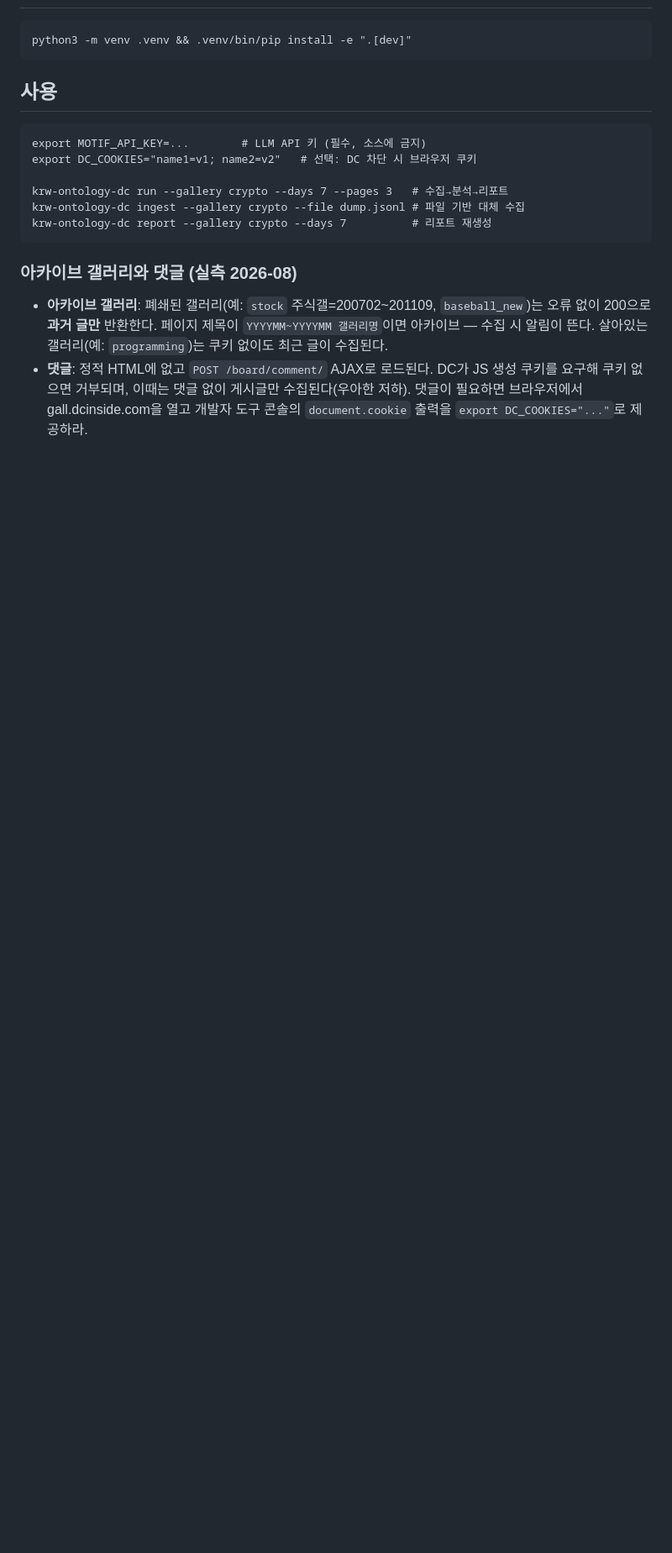
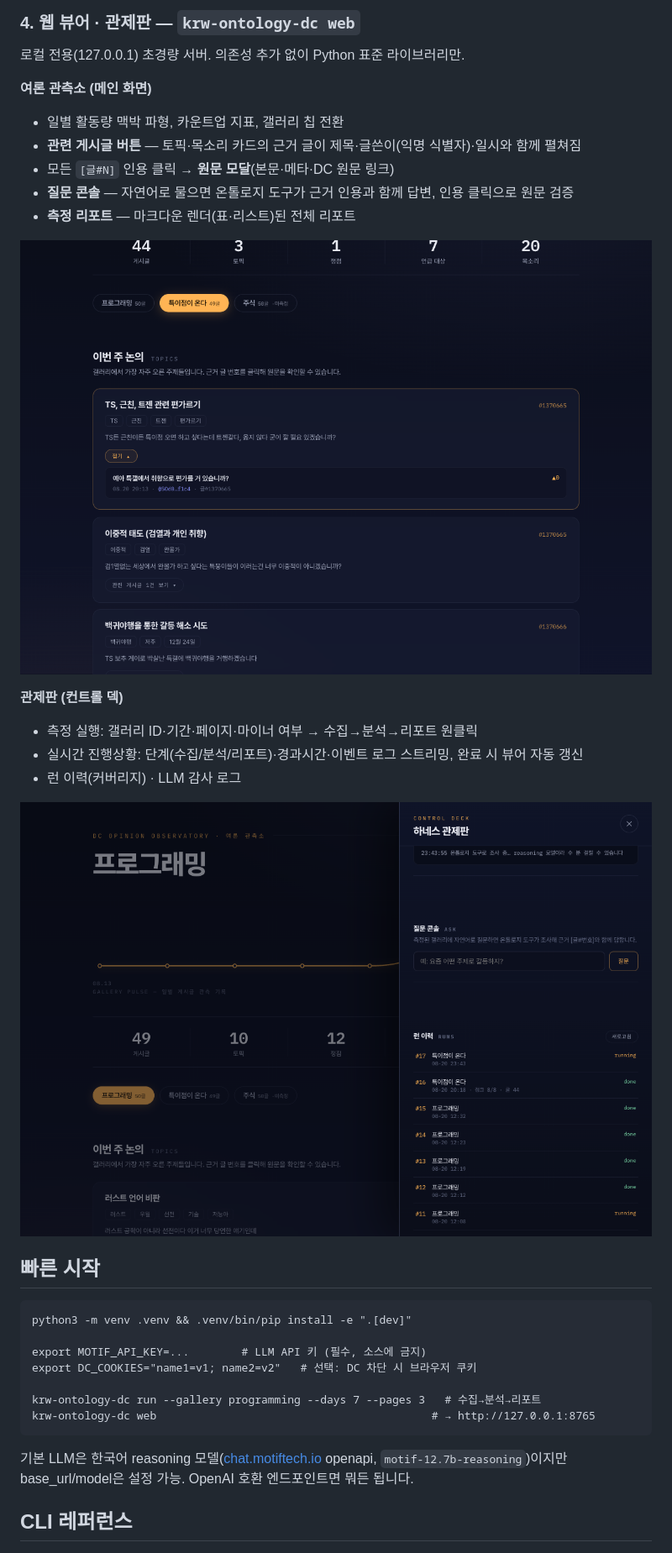
Before and after one commit to krw82/dc-harness, a Markdown page: README.md, the part around one of its changes. Shown at 84% size. Rendered like a GitHub page; pictures changed too: docs/img/control-deck.png (added), docs/img/evidence.png (added); blank space fills up the shorter version.

Commit message:
docs: full README with screenshots, features, architecture

```diff
--- a/README.md
+++ b/README.md
@@ -6,23 +40,33 @@ DC Inside 갤러리별 관심사·여론·트렌드·니즈(VOC)를 분석하는
+### 4. 웹 뷰어 · 관제판 — `krw-ontology-dc web`
+로컬 전용(127.0.0.1) 초경량 서버. 의존성 추가 없이 Python 표준 라이브러리만.
+
+**여론 관측소 (메인 화면)**
+- 일별 활동량 맥박 파형, 카운트업 지표, 갤러리 칩 전환
+- **관련 게시글 버튼** — 토픽·목소리 카드의 근거 글이 제목·글쓴이(익명 식별자)·일시와 함께 펼쳐짐
+- 모든 `[글#N]` 인용 클릭 → **원문 모달**(본문·메타·DC 원문 링크)
+- **질문 콘솔** — 자연어로 물으면 온톨로지 도구가 근거 인용과 함께 답변, 인용 클릭으로 원문 검증
+- **측정 리포트** — 마크다운 렌더(표·리스트)된 전체 리포트
+
+![근거 추적](docs/img/evidence.png)
+
+**관제판 (컨트롤 덱)**
+- 측정 실행: 갤러리 ID·기간·페이지·마이너 여부 → 수집→분석→리포트 원클릭
+- 실시간 진행상황: 단계(수집/분석/리포트)·경과시간·이벤트 로그 스트리밍, 완료 시 뷰어 자동 갱신
+- 런 이력(커버리지) · LLM 감사 로그
+
+![관제판](docs/img/control-deck.png)
+
+## 빠른 시작
 
     python3 -m venv .venv && .venv/bin/pip install -e ".[dev]"
-
-## 사용
 
     export MOTIF_API_KEY=...        # LLM API 키 (필수, 소스에 금지)
     export DC_COOKIES="name1=v1; name2=v2"   # 선택: DC 차단 시 브라우저 쿠키
 
-    krw-ontology-dc run --gallery crypto --days 7 --pages 3   # 수집→분석→리포트
-    krw-ontology-dc ingest --gallery crypto --file dump.jsonl # 파일 기반 대체 수집
-    krw-ontology-dc report --gallery crypto --days 7          # 리포트 재생성
+    krw-ontology-dc run --gallery programming --days 7 --pages 3   # 수집→분석→리포트
+    krw-ontology-dc web                                          # → http://127.0.0.1:8765
 
-### 아카이브 갤러리와 댓글 (실측 2026-08)
+기본 LLM은 한국어 reasoning 모델([chat.motiftech.io](https://chat.motiftech.io) openapi, `motif-12.7b-reasoning`)이지만 base_url/model은 설정 가능. OpenAI 호환 엔드포인트면 뭐든 됩니다.
 
-- **아카이브 갤러리**: 폐쇄된 갤러리(예: `stock` 주식갤=200702~201109, `baseball_new`)는
-  오류 없이 200으로 **과거 글만** 반환한다. 페이지 제목이 `YYYYMM~YYYYMM 갤러리명`이면
-  아카이브 — 수집 시 알림이 뜬다. 살아있는 갤러리(예: `programming`)는 쿠키 없이도
-  최근 글이 수집된다.
-- **댓글**: 정적 HTML에 없고 `POST /board/comment/` AJAX로 로드된다. DC가 JS 생성
-  쿠키를 요구해 쿠키 없으면 거부되며, 이때는 댓글 없이 게시글만 수집된다(우아한 저하).
-  댓글이 필요하면 브라우저에서 gall.dcinside.com을 열고 개발자 도구 콘솔의
-  `document.cookie` 출력을 `export DC_COOKIES="..."`로 제공하라.
+## CLI 레퍼런스
 
```
Also changed, not shown: other parts of README.md (+79 -14 lines), docs/img/observatory.png (added).
